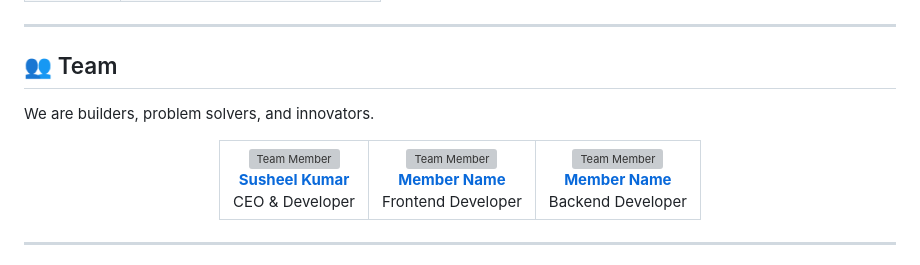
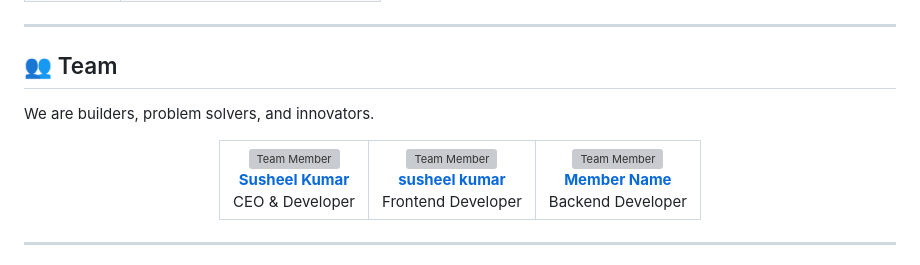
Before and after one commit to haproven/haproven, a Markdown page: README.md, the part around one of its changes. Rendered like a GitHub page; grey boxes are pictures that could not be loaded.

Commit message:
Update team member information in README
team susheel

```diff
--- a/README.md
+++ b/README.md
@@ -93,5 +93,5 @@ CEO & Developer
 <br />
-<b>Member Name</b>
+<b>susheel kumar</b>
 </a>
 <br />
 Frontend Developer
```
Also changed, not shown: other parts of README.md (+2 -2 lines).
